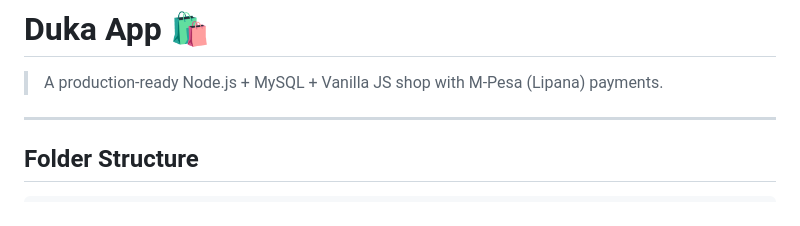
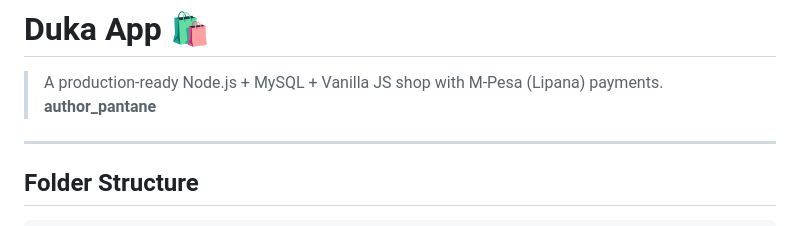
Before and after one commit to Pantane1/duka-app, a Markdown page: README.md, the part around the change. Drawn GitHub-style.

Commit message:
Add author information to README

```diff
--- a/README.md
+++ b/README.md
@@ -1,6 +1,7 @@
 # Duka App 🛍️
 
 > A production-ready Node.js + MySQL + Vanilla JS shop with M-Pesa (Lipana) payments.
+**author_pantane**
 
 ---
 
```
